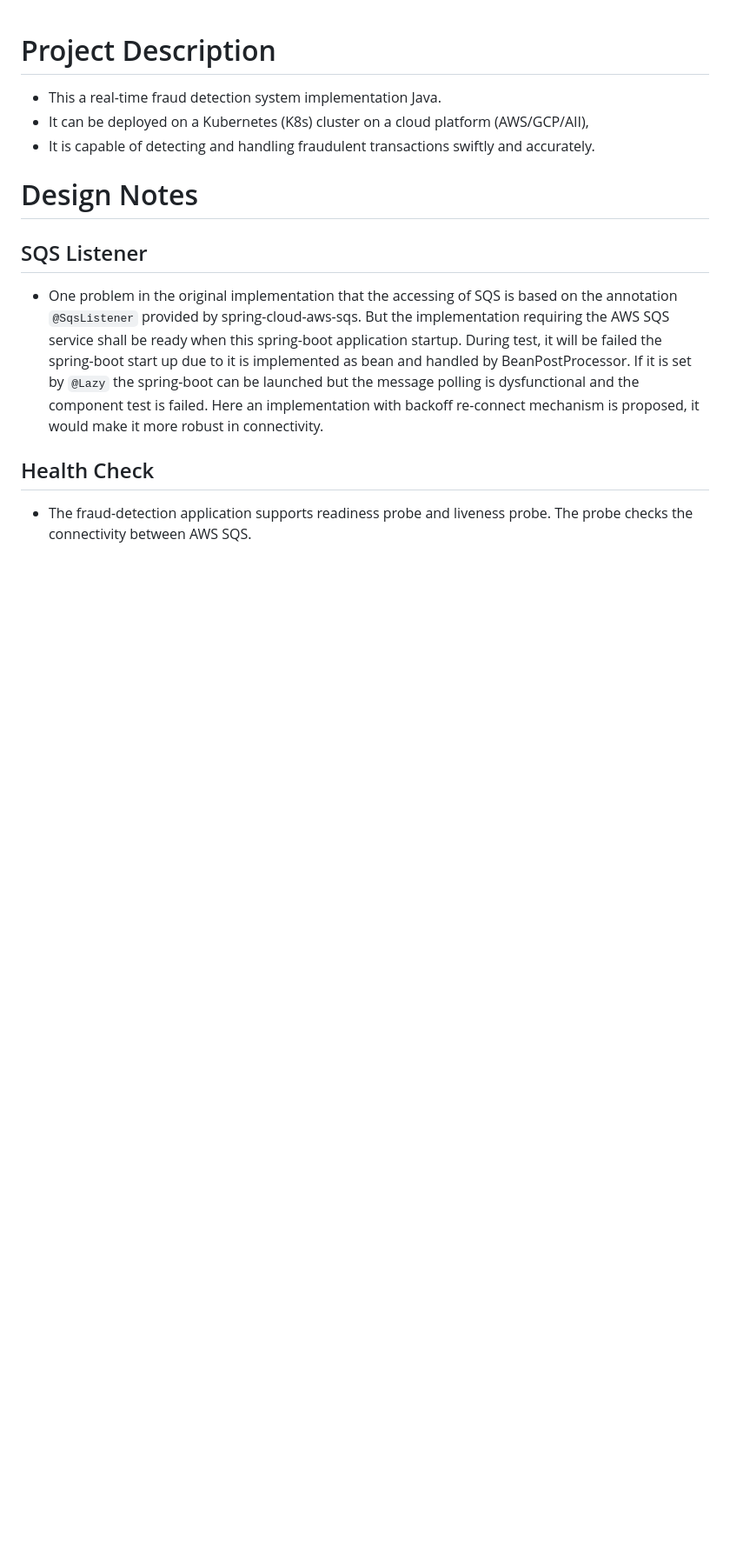
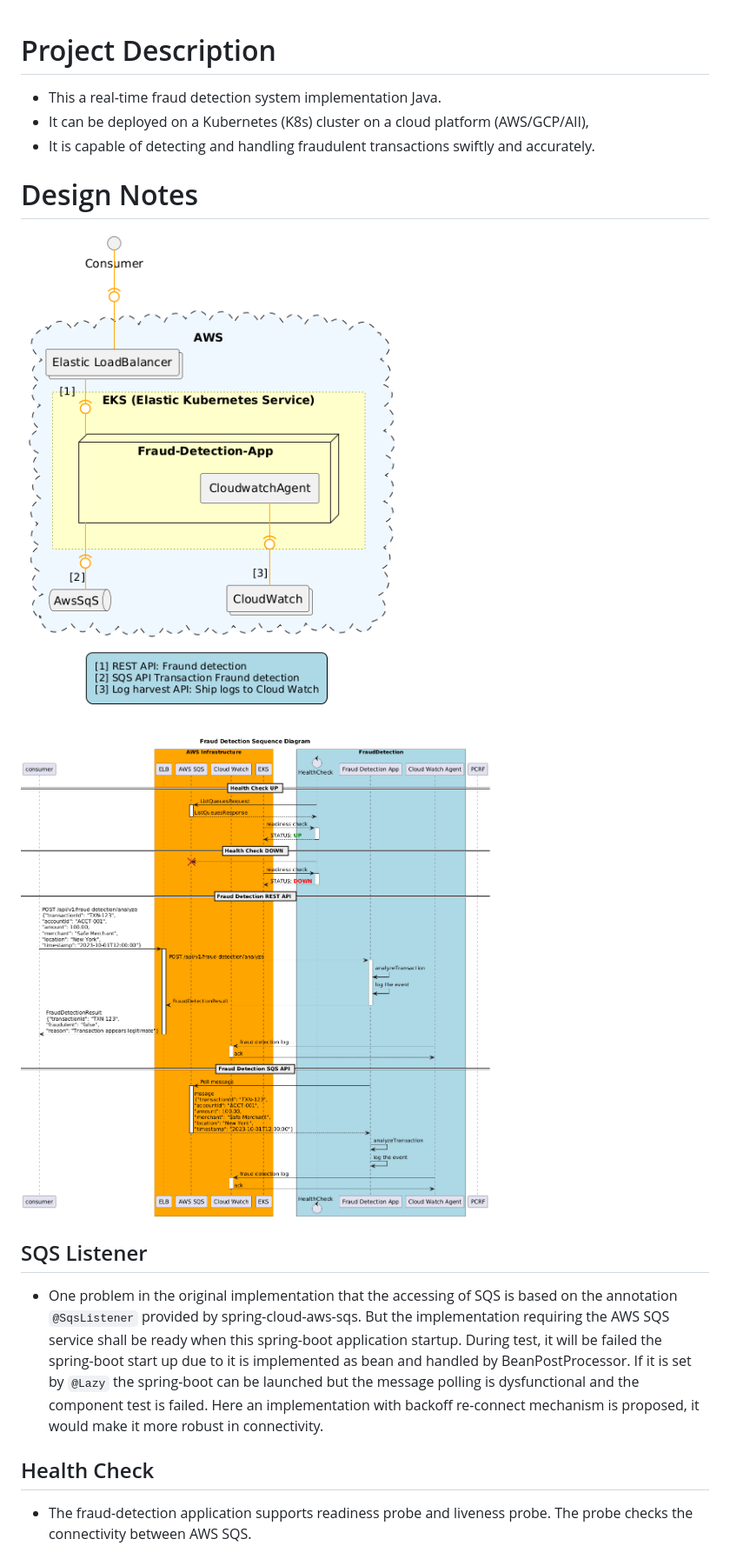
Before and after one commit to KasperDeng/fraud-detection, a Markdown page: README.md, the part around the change. Shown: that part at 87% size. GitHub-like rendering; pictures changed too: img/FraudDetection-Arch.png (added), img/FraudDetection-Seq.png (added); blank space fills up the shorter version.

Commit message:
chore: update README with architecture design notes.

```diff
--- a/README.md
+++ b/README.md
@@ -5,6 +5,10 @@
 * It is capable of detecting and handling fraudulent transactions swiftly and accurately.
 
 # Design Notes
+
+![](./img/FraudDetection-Arch.png)
+
+![](./img/FraudDetection-Seq.png)
 
 ## SQS Listener
 * One problem in the original implementation that the accessing of SQS is based on the annotation `@SqsListener` provided by spring-cloud-aws-sqs.
```
Also changed, not shown: docs/hsbcProj.md (added, +97 -0 lines).
